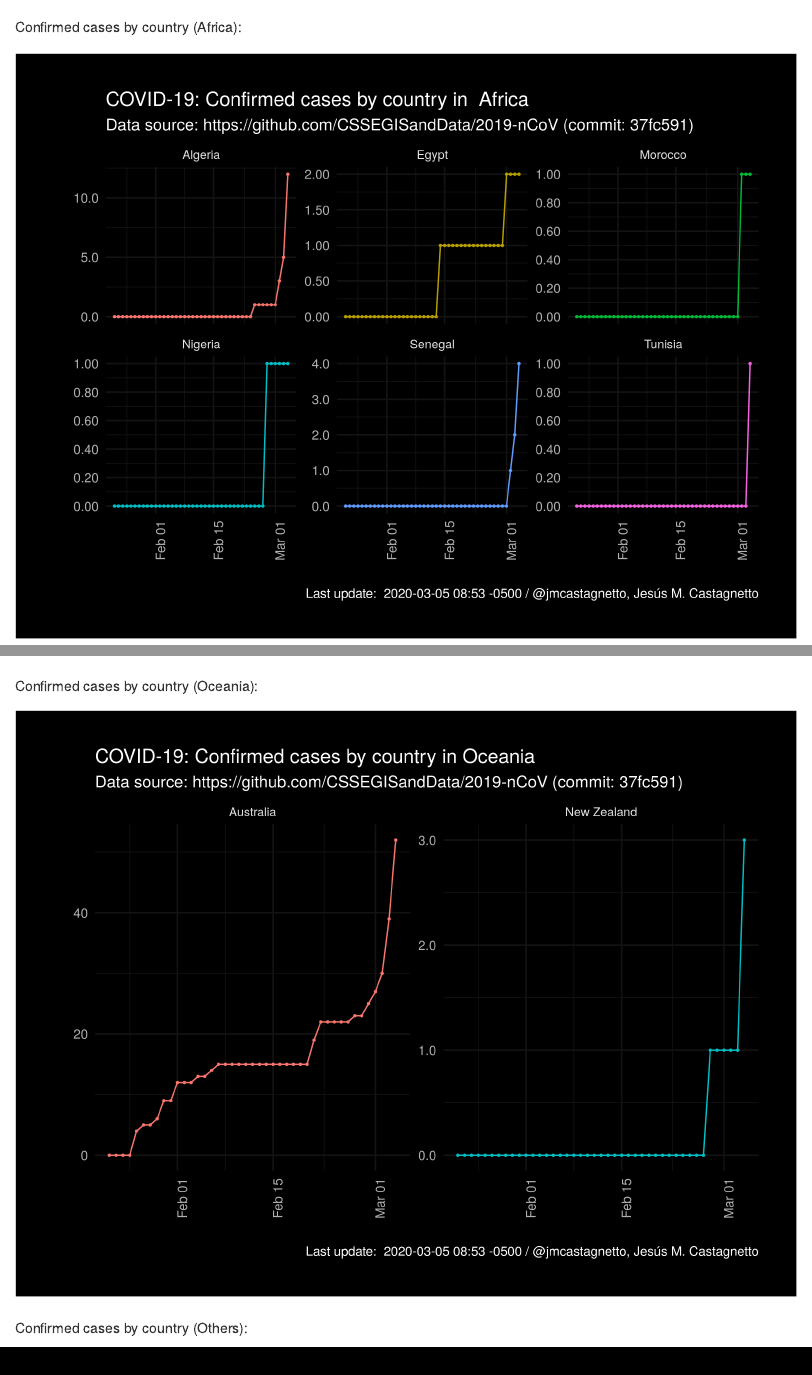
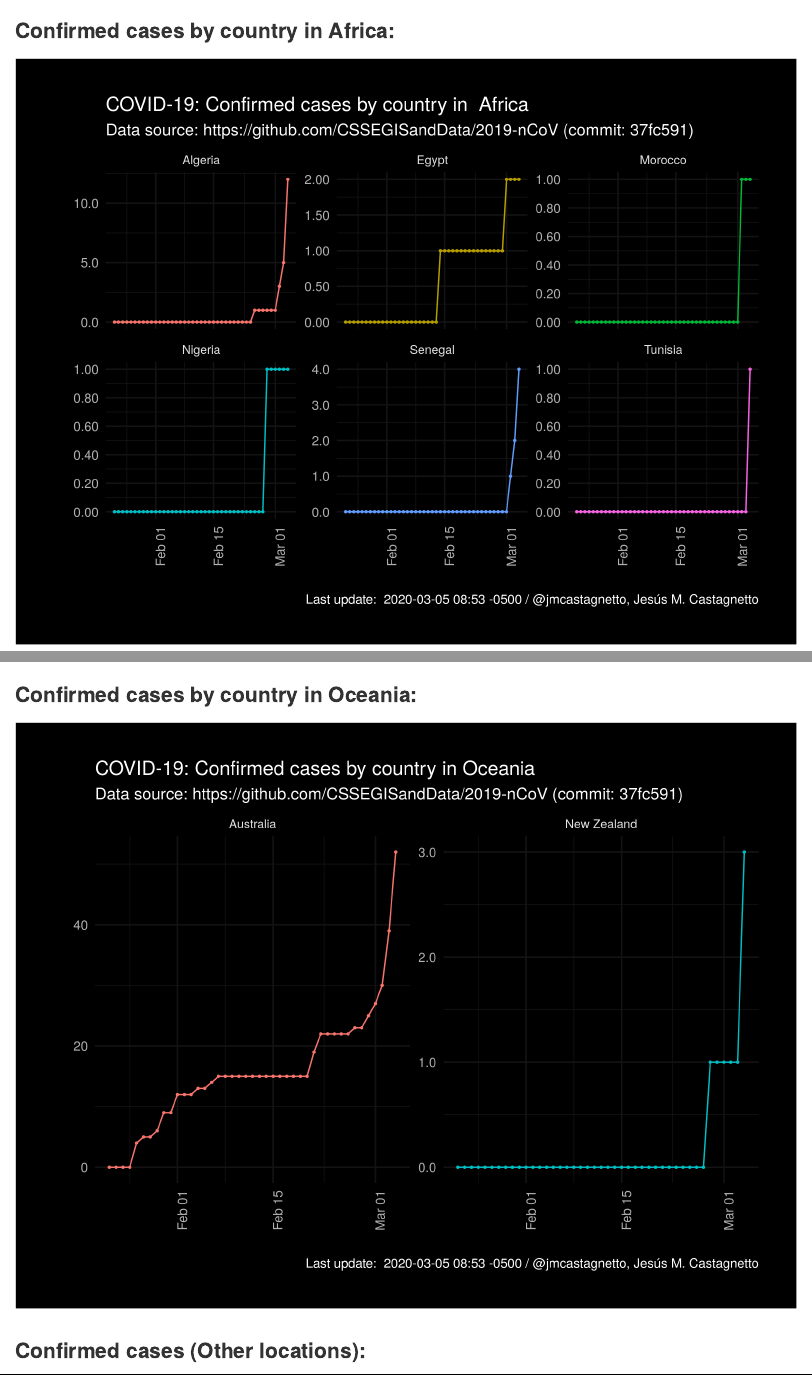
Before and after one commit to jmcastagnetto/covid-19-data-cleanup, an R Markdown document (README.Rmd): the page in a window 1100 px wide, from 1390 px down before the commit and from 1370 px down after it, so that both start at the same text, and a second part further down, joined at a grey line. The pictures show the output file README.md that the author committed with the source, drawn offline in the style of GitHub.

Commit message:
minor changes in formatting

```diff
--- a/README.Rmd
+++ b/README.Rmd
@@ -70,8 +68,7 @@ Confirmed cases by country (Worldwide):
 
 ![COVID-19 Confirmed cases by country (Worldwide)](covid19-confirmed-cases-by-country.png)
 
-Confirmed cases by country (Africa):
+### Confirmed cases by country in Africa:
 
 ![COVID-19 Confirmed cases by country (Africa)](africa-covid19-confirmed-cases-by-country.png)
 
-Confirmed cases by country (Americas):
@@ -86,11 +84,11 @@ Confirmed cases by country (Europe):
 
 ![COVID-19 Confirmed cases by country (Europe)](europe-covid19-confirmed-cases-by-country.png)
 
-Confirmed cases by country (Oceania):
+### Confirmed cases by country in Oceania:
 
 ![COVID-19 Confirmed cases by country (Oceania)](oceania-covid19-confirmed-cases-by-country.png)
 
-Confirmed cases by country (Others):
+### Confirmed cases (Other locations):
 
 ![COVID-19 Confirmed cases by country (Others)](others-covid19-confirmed-cases-by-country.png)
 
```
Also changed, not shown: README.md, README.Rmd (9 more changed lines).
